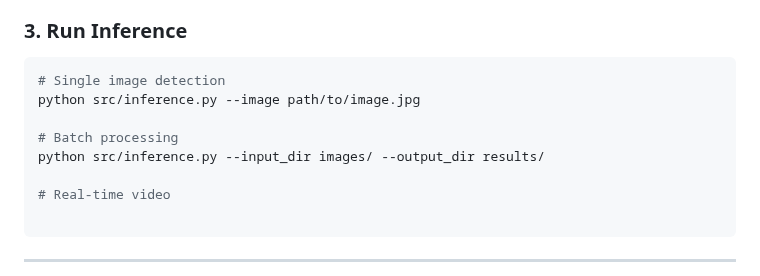
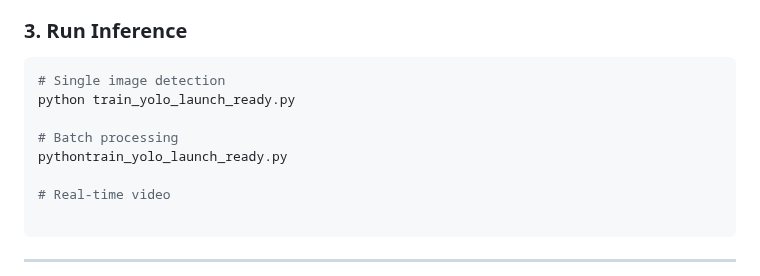
Before and after one commit to kennedy-kitoko/kennedy-kitoko-pytorch-sdpa-yolo-agriculture, a Markdown page: README.md, the part around the change. Rendered like a GitHub page.

````diff
--- a/README.md
+++ b/README.md
@@ -115,10 +115,10 @@ python train_yolo_launch_ready.py
 ### 3. Run Inference
 ```bash
 # Single image detection
-python src/inference.py --image path/to/image.jpg
+python train_yolo_launch_ready.py
 
 # Batch processing
-python src/inference.py --input_dir images/ --output_dir results/
+pythontrain_yolo_launch_ready.py
 
 # Real-time video
 
````
